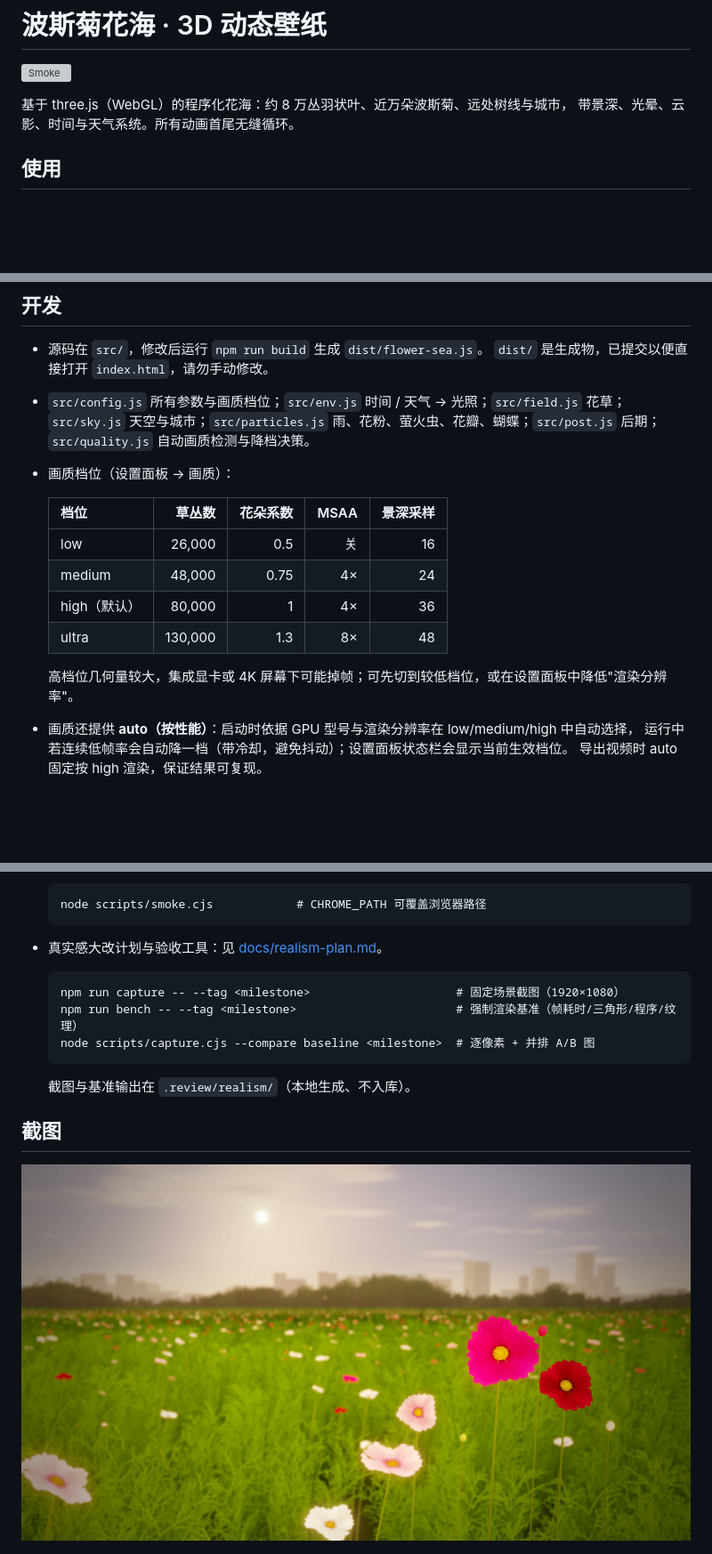
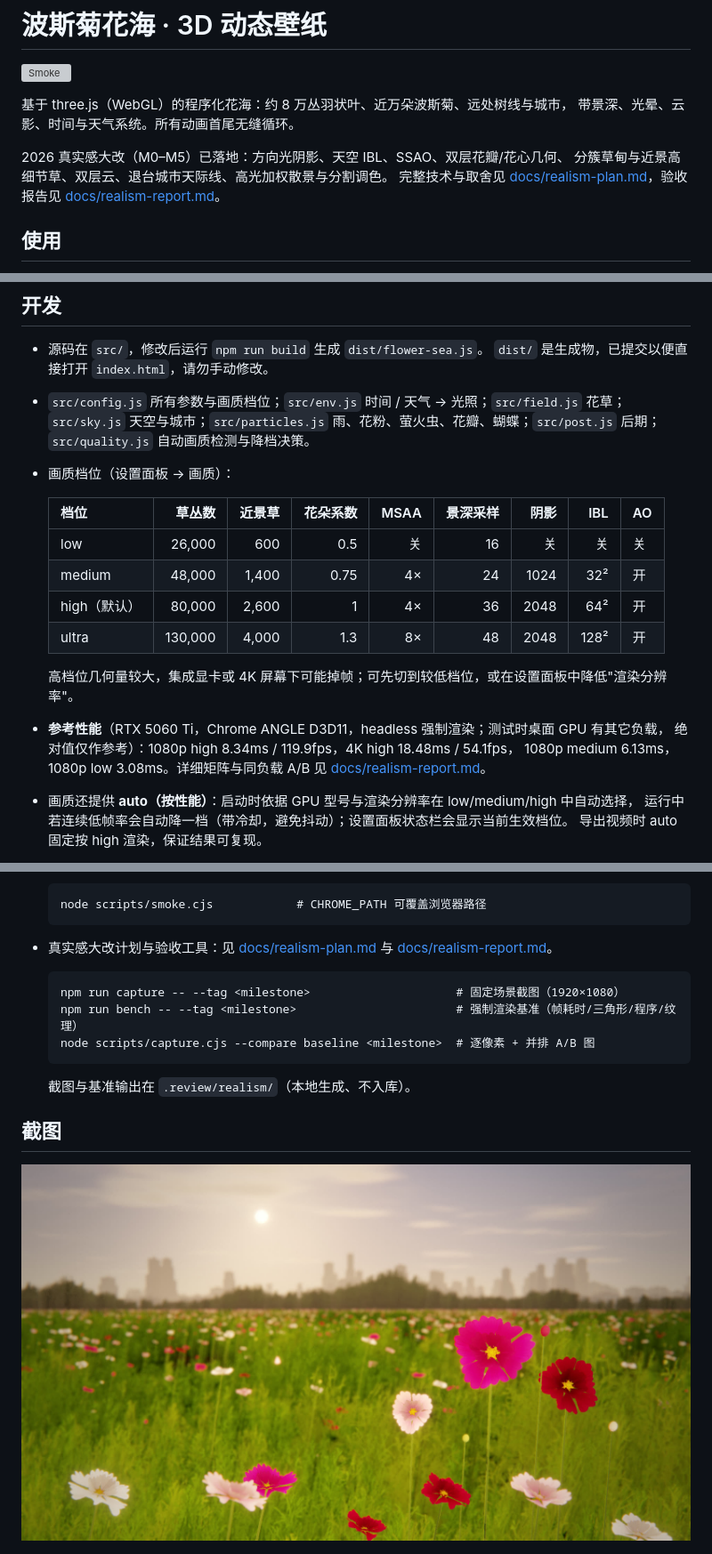
Before and after one commit to webB1an/sea-flowers, a Markdown page: README.md, 3 parts joined by grey strips. Shown: that part at 89% size. Drawn GitHub-style; pictures changed too: poster.jpg; blank space fills up the shorter version; grey boxes are pictures that could not be loaded.

````diff
--- a/README.md
+++ b/README.md
@@ -4,6 +4,11 @@
 
 基于 three.js（WebGL）的程序化花海：约 8 万丛羽状叶、近万朵波斯菊、远处树线与城市，
 带景深、光晕、云影、时间与天气系统。所有动画首尾无缝循环。
+
+2026 真实感大改（M0–M5）已落地：方向光阴影、天空 IBL、SSAO、双层花瓣/花心几何、
+分簇草甸与近景高细节草、双层云、退台城市天际线、高光加权散景与分割调色。
+完整技术与取舍见 [docs/realism-plan.md](docs/realism-plan.md)，验收报告见
+[docs/realism-report.md](docs/realism-report.md)。
 
 ## 使用
 
@@ -56,14 +61,18 @@
   `src/quality.js` 自动画质检测与降档决策。
 - 画质档位（设置面板 → 画质）：
 
-  | 档位 | 草丛数 | 花朵系数 | MSAA | 景深采样 |
-  | --- | ---: | ---: | ---: | ---: |
-  | low | 26,000 | 0.5 | 关 | 16 |
-  | medium | 48,000 | 0.75 | 4× | 24 |
-  | high（默认） | 80,000 | 1 | 4× | 36 |
-  | ultra | 130,000 | 1.3 | 8× | 48 |
+  | 档位 | 草丛数 | 近景草 | 花朵系数 | MSAA | 景深采样 | 阴影 | IBL | AO |
+  | --- | ---: | ---: | ---: | ---: | ---: | ---: | ---: | --- |
+  | low | 26,000 | 600 | 0.5 | 关 | 16 | 关 | 关 | 关 |
+  | medium | 48,000 | 1,400 | 0.75 | 4× | 24 | 1024 | 32² | 开 |
+  | high（默认） | 80,000 | 2,600 | 1 | 4× | 36 | 2048 | 64² | 开 |
+  | ultra | 130,000 | 4,000 | 1.3 | 8× | 48 | 2048 | 128² | 开 |
 
   高档位几何量较大，集成显卡或 4K 屏幕下可能掉帧；可先切到较低档位，或在设置面板中降低"渲染分辨率"。
+- **参考性能**（RTX 5060 Ti，Chrome ANGLE D3D11，headless 强制渲染；测试时桌面 GPU 有其它负载，
+  绝对值仅作参考）：1080p high 8.34ms / 119.9fps，4K high 18.48ms / 54.1fps，
+  1080p medium 6.13ms，1080p low 3.08ms。详细矩阵与同负载 A/B 见
+  [docs/realism-report.md](docs/realism-report.md)。
 - 画质还提供 **auto（按性能）**：启动时依据 GPU 型号与渲染分辨率在 low/medium/high 中自动选择，
   运行中若连续低帧率会自动降一档（带冷却，避免抖动）；设置面板状态栏会显示当前生效档位。
   导出视频时 auto 固定按 high 渲染，保证结果可复现。
@@ -82,7 +91,8 @@
   ```
   node scripts/smoke.cjs            # CHROME_PATH 可覆盖浏览器路径
   ```
-- 真实感大改计划与验收工具：见 [docs/realism-plan.md](docs/realism-plan.md)。
+- 真实感大改计划与验收工具：见 [docs/realism-plan.md](docs/realism-plan.md) 与
+  [docs/realism-report.md](docs/realism-report.md)。
   ```
   npm run capture -- --tag <milestone>                     # 固定场景截图（1920×1080）
   npm run bench -- --tag <milestone>                       # 强制渲染基准（帧耗时/三角形/程序/纹理）
````
Also changed, not shown: docs/realism-plan.md (+11 -1 lines), docs/realism-report.md (added, +96 -0 lines), docs/evidence/baseline-vs-final-city.jpg (added), docs/evidence/baseline-vs-final-golden.jpg (added), docs/evidence/baseline-vs-final-night.jpg (added), 4 other files.
